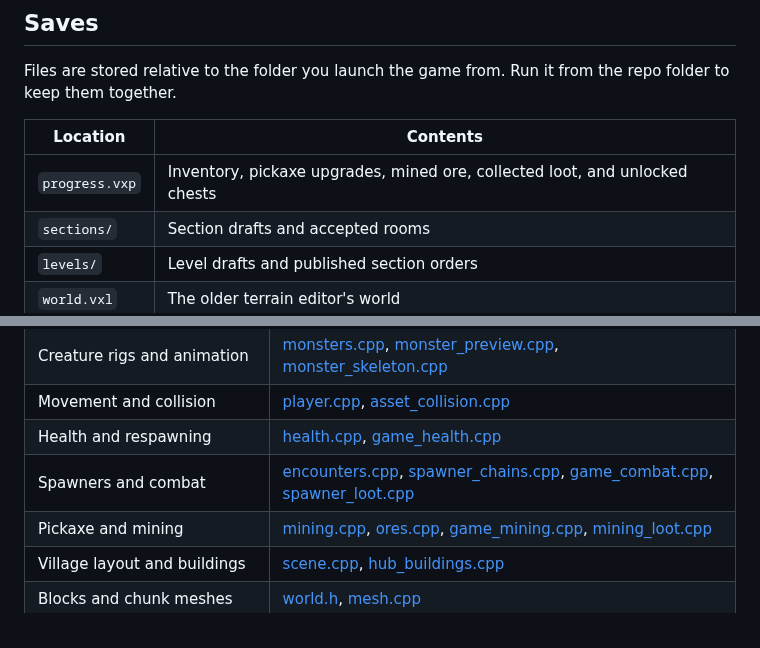
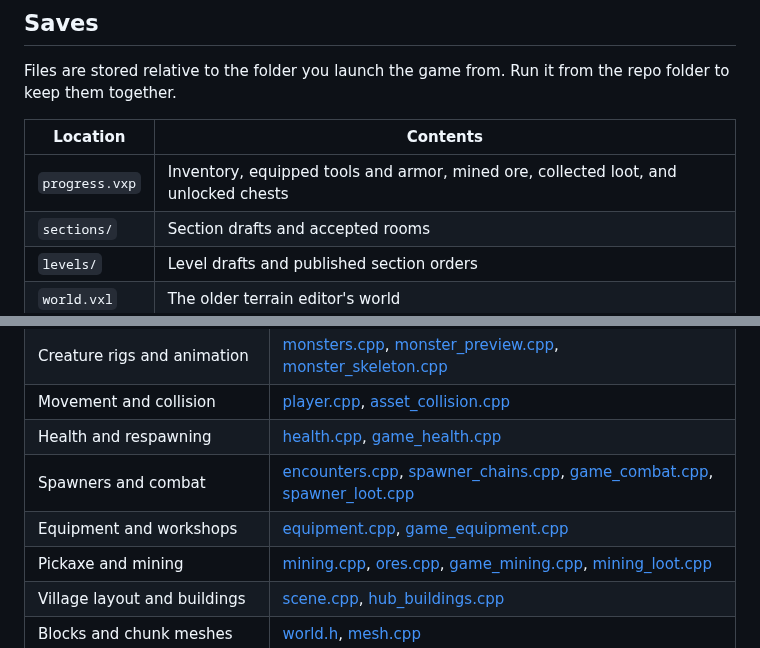
Before and after one commit to CamWhamBammus/VoxelEngine, a Markdown page: README.md, 2 parts joined by grey strips. Drawn GitHub-style.

```diff
--- a/README.md
+++ b/README.md
@@ -156,7 +166,7 @@ Files are stored relative to the folder you launch the game from. Run it from th
 
 | Location | Contents |
 | --- | --- |
-| `progress.vxp` | Inventory, pickaxe upgrades, mined ore, collected loot, and unlocked chests |
+| `progress.vxp` | Inventory, equipped tools and armor, mined ore, collected loot, and unlocked chests |
 | `sections/` | Section drafts and accepted rooms |
 | `levels/` | Level drafts and published section orders |
 | `world.vxl` | The older terrain editor's world |
@@ -174,6 +184,7 @@ The main loop in [src/main.cpp](src/main.cpp) reads input, updates the game, and
 | Movement and collision | [player.cpp](src/player.cpp), [asset_collision.cpp](src/asset_collision.cpp) |
 | Health and respawning | [health.cpp](src/health.cpp), [game_health.cpp](src/game_health.cpp) |
 | Spawners and combat | [encounters.cpp](src/encounters.cpp), [spawner_chains.cpp](src/spawner_chains.cpp), [game_combat.cpp](src/game_combat.cpp), [spawner_loot.cpp](src/spawner_loot.cpp) |
+| Equipment and workshops | [equipment.cpp](src/equipment.cpp), [game_equipment.cpp](src/game_equipment.cpp) |
 | Pickaxe and mining | [mining.cpp](src/mining.cpp), [ores.cpp](src/ores.cpp), [game_mining.cpp](src/game_mining.cpp), [mining_loot.cpp](src/mining_loot.cpp) |
 | Village layout and buildings | [scene.cpp](src/scene.cpp), [hub_buildings.cpp](src/hub_buildings.cpp) |
 | Blocks and chunk meshes | [world.h](src/world.h), [mesh.cpp](src/mesh.cpp) |
```
Also changed, not shown: other parts of README.md (+22 -12 lines), docs/screenshots/armor-upgrades.png (added), docs/screenshots/armory.png (added).
